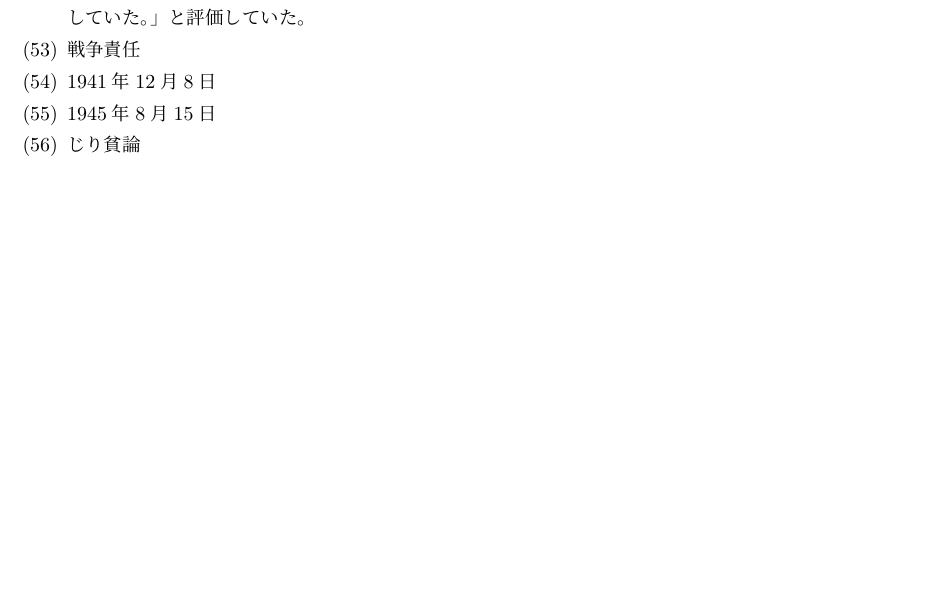
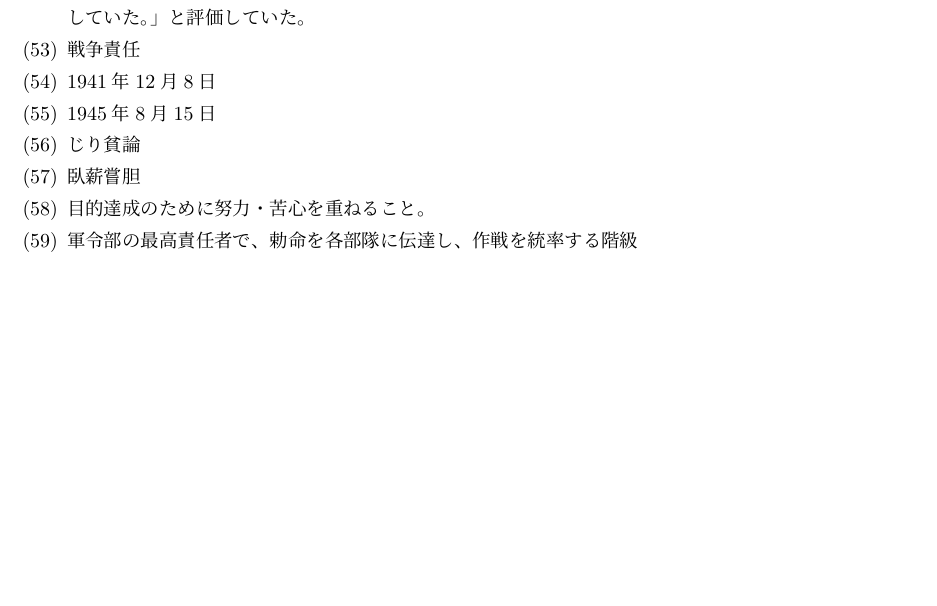
Before and after one commit to Shun2439/History, a LaTeX document (ans.tex): part of page 2 of 2, cut so that both start at the same text, the shorter picture padded with empty space. Compiled offline with pLaTeX and dvipdfmx.

Commit message:
:white_check_mark:

```diff
--- a/ans.tex
+++ b/ans.tex
@@ -75,6 +75,9 @@
 	\item 1941年12月8日
 	\item 1945年8月15日
 	\item じり貧論
+	\item 臥薪嘗胆
+	\item 目的達成のために努力・苦心を重ねること。
+	\item 軍令部の最高責任者で、勅命を各部隊に伝達し、作戦を統率する階級
 \end{enumerate}
 
 \end{document}
```
Also changed, not shown: question.tex (+6 -3 lines), ans.pdf, question.pdf, ans.tex (4 more changed lines), 1 other file.
